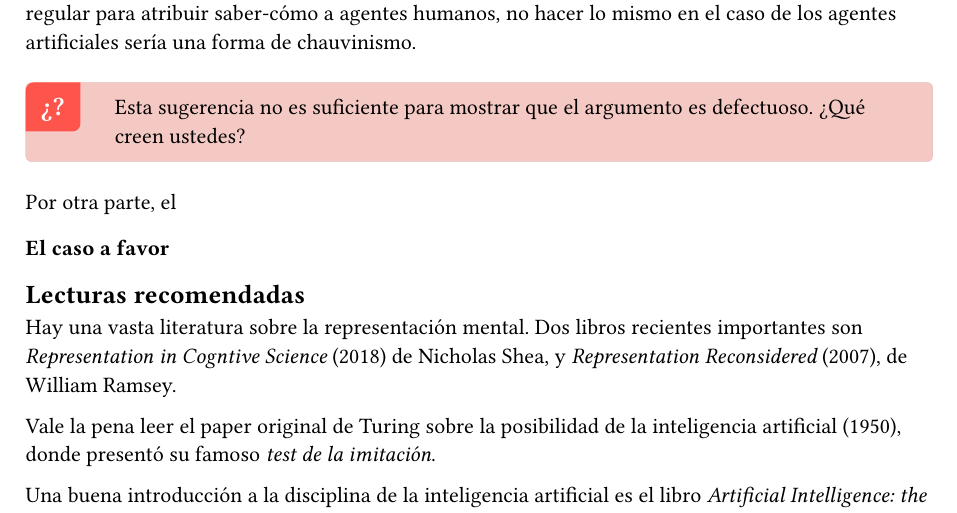
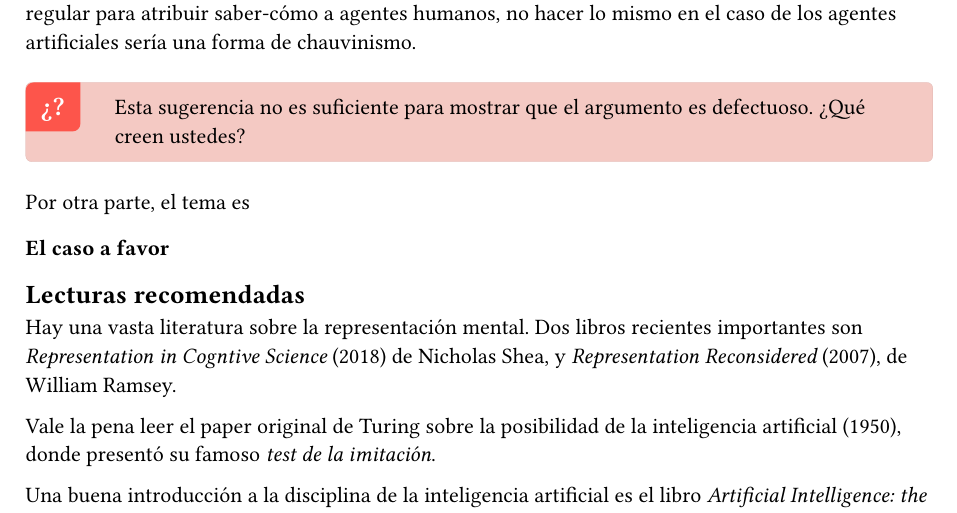
Before and after one commit to montbretia/como-libro, a Typst document (chapters/ch6.typ): part of page 11 of 12, cut so that both start at the same text. Compiled offline with Typst 0.15.

Commit message:
Update ch6.typ

```diff
--- a/chapters/ch6.typ
+++ b/chapters/ch6.typ
@@ -649,7 +649,7 @@ una forma de chauvinismo.
 #question[Esta sugerencia no es suficiente para mostrar que el argumento es
 defectuoso. ¿Qué creen ustedes?]
 
-Por otra parte, el
+Por otra parte, el tema es
 
 === El caso a favor
 
```
